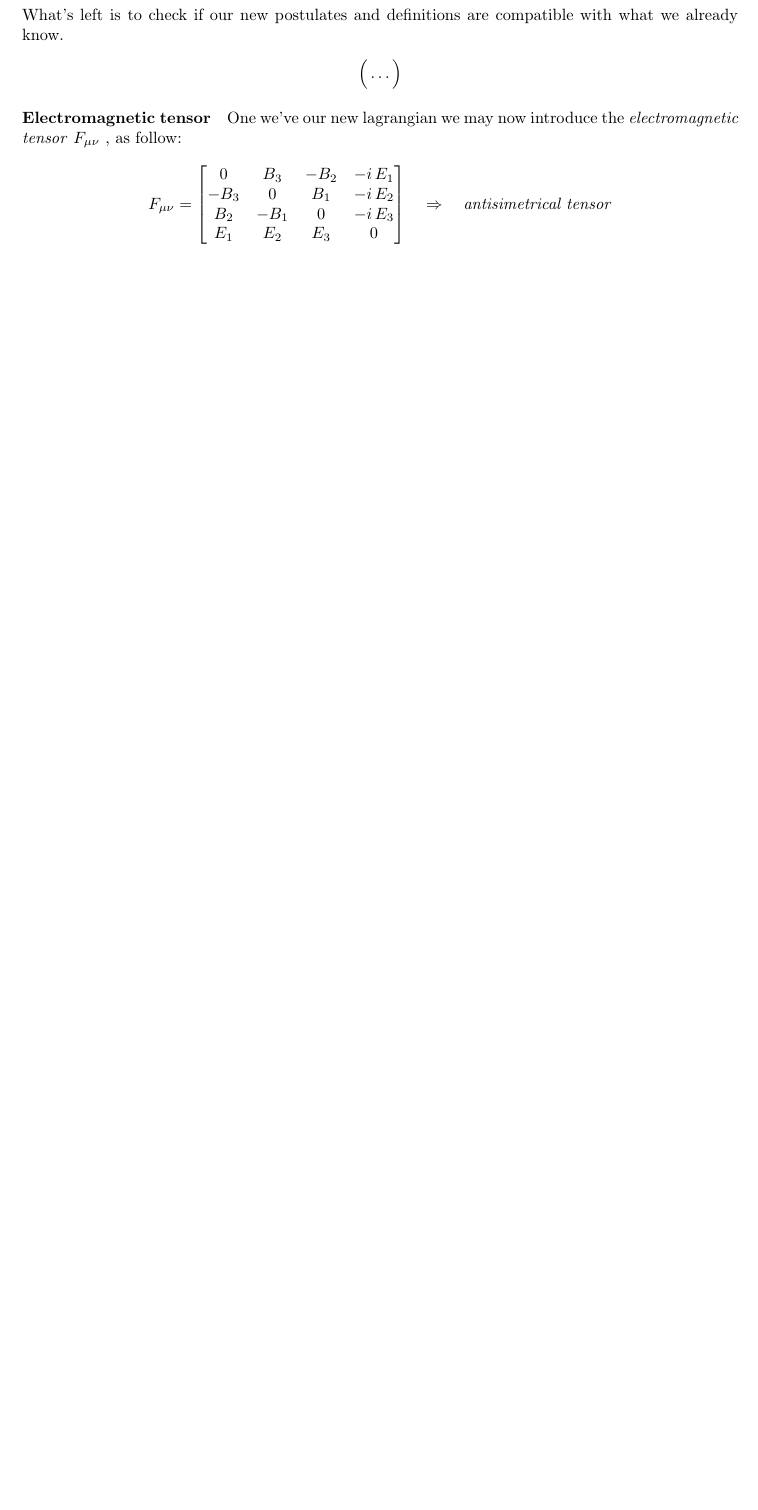
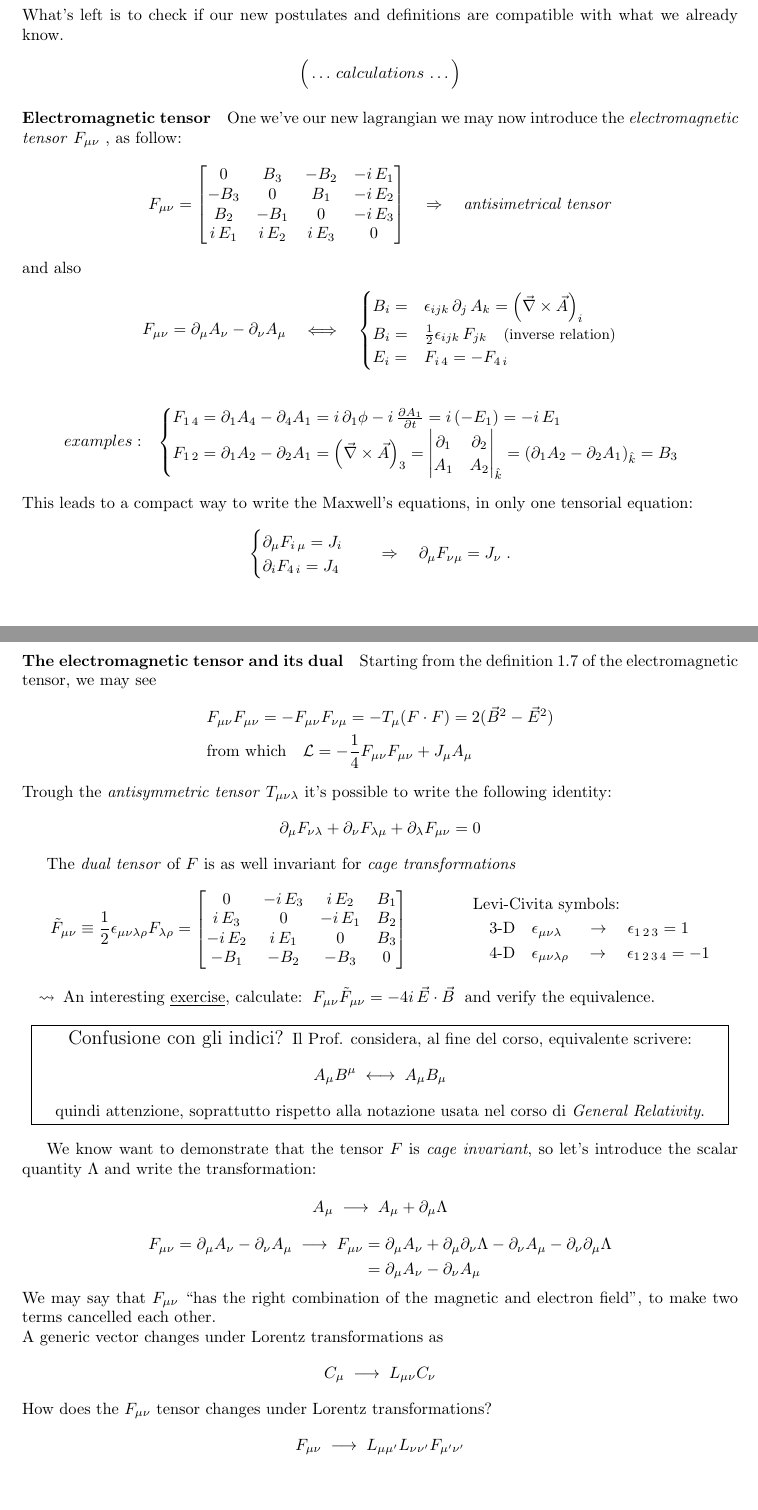
Before and after one commit to nand42/IQFT_notes, a LaTeX document (IQFT_notes.tex, which reads chp/IQFT_ottobre.tex): part of page 10 of 20 before the commit and two parts of pages 10 and 11 of 21 after it, the two joined at a grey line, cut so that both start at the same text, the shorter picture padded with empty space. The pictures show the PDF file IQFT_notes.pdf that the author committed with the source.

Commit message:
finita lezione 11 ottobre

```diff
--- a/chp/IQFT_ottobre.tex
+++ b/chp/IQFT_ottobre.tex
@@ -632,7 +632,7 @@ Which leads to the following lagrangian
 What's left is to check if our new postulates and definitions are compatible with what we already know.
 \begin{equation*}
 \begin{split}
-\Big( \ldots \Big)
+\Big( \ldots \,calculations\, \ldots \Big)
 \end{split}
 \end{equation*}
 
@@ -651,0 +659,9 @@ E_1	& E_2	& E_3 	& 0
+\end{split}\quad \Longleftrightarrow \quad
+\begin{split}
+\begin{cases}
+B_i = & \epsilon_{ijk} \, \partial_j \, A_k = \Big( \vec \nabla \times \vec A \Big)_i \\
+B_i = & \frac{1}{2} \epsilon_{ijk} \, F_{jk} \quad \mbox{\small(inverse relation)} \\
+E_i = & F_{i\,4} = - F_{4 \, i}
+\end{cases}
+\end{split}
+\end{equation*}
@@ -651,0 +677,9 @@ E_1	& E_2	& E_3 	& 0
+\mdet{\partial_{1} & \partial_{2} \\ A_1 & A_2}_{\hat{k}} =   (\partial_{1} A_{2} - \partial_{2} A_{1})_{\hat{k}} = B_3
+\end{cases}
+\end{split}
+\end{equation*}
+This leads to a compact way to write the Maxwell's equations, in only one tensorial equation:
+\begin{equation*}
+\begin{split}
+\begin{cases}
+\partial_{\mu} F_{i \, \mu} = J_{i} \\
@@ -652,4 +689,22 @@ E_1	& E_2	& E_3 	& 0
+\partial_{\mu} F_{\nu \mu} = J_{\nu}  \; .
 \end{equation*}
 
 
+\paragraph{The electromagnetic tensor and its dual}
+Starting from the definition \ref{eq:electromagneticTensor} of the electromagnetic tensor, we may see
+\begin{equation*}
+\begin{split}
+& F_{\mu \nu} F_{\mu \nu} = - F_{\mu \nu} F_{\nu \mu} = - T_{\mu} (F \cdot F) = 2 (\vec B^2 - \vec E^2) \\
+& \mbox{from which} \quad \mathcal{L} = - \frac{1}{4} F_{\mu \nu} F_{\mu \nu} + J_{\mu} A_{\mu}
+\end{split}
+\end{equation*}
+Trough the \emph{antisymmetric tensor} $T_{\mu \nu \lambda}$ it's possible to write the following identity:
+\begin{equation*}
+\partial_{\mu} F_{\nu \lambda} + \partial_{\nu} F_{\lambda \mu} + \partial_{\lambda} F_{\mu \nu} = 0
+\end{equation*}
 
+The \emph{dual tensor} of $F$ is as well invariant for \emph{cage transformations}
+\begin{equation*}
+\begin{split}
+\tilde{F}_{\mu \nu} \equiv \frac{1}{2} \epsilon_{\mu \nu \lambda \rho} F_{\lambda \rho}
+= \mqty[
@@ -656,6 +719,27 @@ E_1	& E_2	& E_3 	& 0
+&\quad \mbox{3-D} \quad \epsilon_{\mu \nu \lambda}  \;\,\quad\rightarrow\quad \epsilon_{1\, 2\, 3} = 1 \\
+&\quad \mbox{4-D} \quad \epsilon_{\mu \nu \lambda \rho}  \quad\rightarrow\quad \epsilon_{1\, 2\, 3\, 4} = - 1
+\end{split}
+\end{equation*}
+$\quad\leadsto \,$ An interesting \underline{exercise}, calculate: $\,F_{\mu \nu} \tilde{F}_{\mu \nu} = - 4 i \, \vec E \cdot \vec B \;$ and verify the equivalence.
 
+\begin{center}
+\fbox{\begin{minipage}{42em}
+\begin{center}
+\large
+Confusione con gli indici?
+\normalsize
+Il Prof. considera, al fine del corso, equivalente scrivere:
+\begin{equation*}
+A_{\mu} B^{\mu}  \; \longleftrightarrow \;  A_{\mu} B_{\mu}
+\end{equation*}
+quindi attenzione, soprattutto rispetto alla notazione usata nel corso di \emph{General Relativity}.
+\end{center}
+\end{minipage}}
+\end{center}
 
-
-
-
-
+We know want to demonstrate that the tensor $F$ is \emph{cage invariant},
+so let's introduce the scalar quantity $\Lambda$ and write the transformation:
+\begin{equation*}
+\begin{split}
+A_{\mu} \;\longrightarrow\; A_{\mu} + \partial_{\mu} \Lambda
+\end{split}
@@ -662,3 +750,16 @@ E_1	& E_2	& E_3 	& 0
+F_{\mu \nu} & =  \partial_{\mu} A_{\nu} + \partial_{\mu}\partial_{\nu} \Lambda - \partial_{\nu} A_{\mu} - \partial_{\nu}\partial_{\mu} \Lambda \\
+& = \partial_{\mu} A_{\nu} - \partial_{\nu} A_{\mu}
+\end{split}
+\end{equation*}
+We may say that $F_{\mu \nu}$ \say{has the right combination of the magnetic and electron field}, to make two terms cancelled each other. \\
+A generic vector changes under Lorentz transformations as
+\begin{equation*}
+C_{\mu} \;\longrightarrow\; L_{\mu \nu} C_{\nu}
+\end{equation*}
+How does the $F_{\mu \nu}$ tensor changes under Lorentz transformations?
+\begin{equation*}
+F_{\mu \nu}  \;\longrightarrow\;   L_{\mu \mu'} L_{\nu \nu'}  F_{\mu' \nu'}
+\end{equation*}
 
 \newpage
 \section{13 ottobre}
```
Also changed, not shown: IQFT_notes.pdf, chp/IQFT_ottobre.tex (53 more changed lines).
